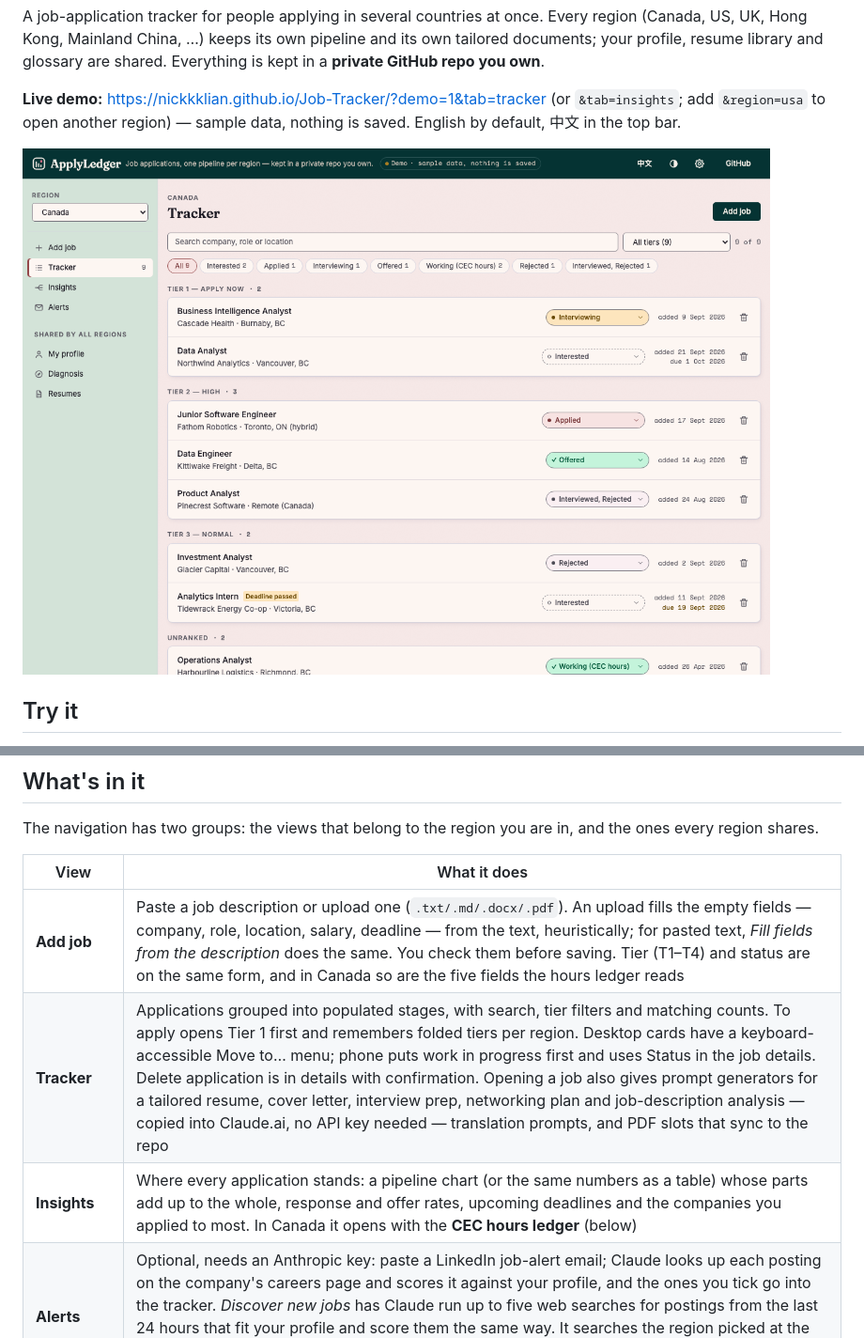
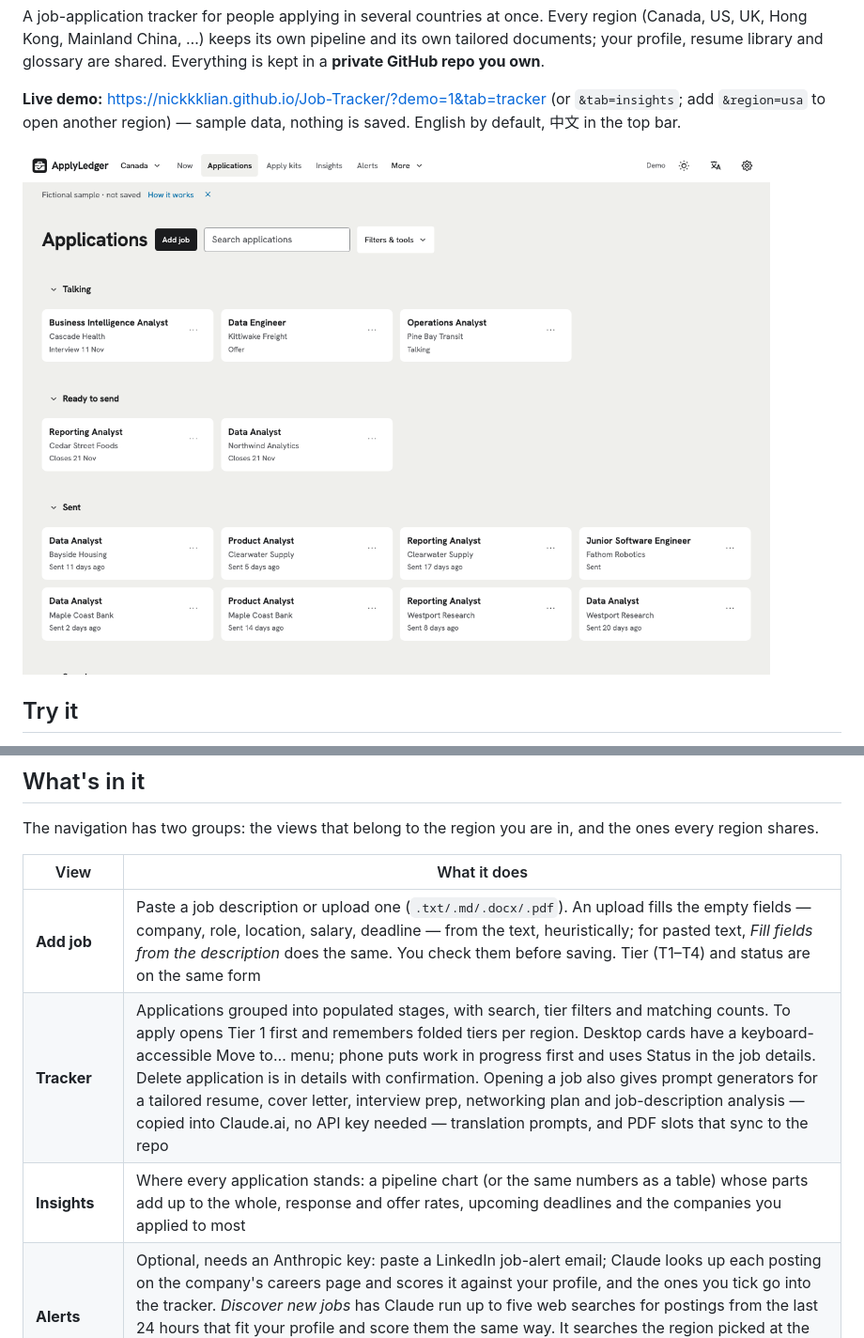
Before and after one commit to NickkkLian/Job-Tracker, a Markdown page: README.md, 2 parts joined by grey strips. Shown at 94% size. Rendered like a GitHub page; pictures changed too: docs/screenshot-tracker.png.

```diff
--- a/README.md
+++ b/README.md
@@ -64,9 +64,9 @@ The navigation has two groups: the views that belong to the region you are in, a
 
 | View | What it does |
 |---|---|
-| **Add job** | Paste a job description or upload one (`.txt/.md/.docx/.pdf`). An upload fills the empty fields — company, role, location, salary, deadline — from the text, heuristically; for pasted text, *Fill fields from the description* does the same. You check them before saving. Tier (T1–T4) and status are on the same form, and in Canada so are the five fields the hours ledger reads |
+| **Add job** | Paste a job description or upload one (`.txt/.md/.docx/.pdf`). An upload fills the empty fields — company, role, location, salary, deadline — from the text, heuristically; for pasted text, *Fill fields from the description* does the same. You check them before saving. Tier (T1–T4) and status are on the same form |
 | **Tracker** | Applications grouped into populated stages, with search, tier filters and matching counts. To apply opens Tier 1 first and remembers folded tiers per region. Desktop cards have a keyboard-accessible Move to… menu; phone puts work in progress first and uses Status in the job details. Delete application is in details with confirmation. Opening a job also gives prompt generators for a tailored resume, cover letter, interview prep, networking plan and job-description analysis — copied into Claude.ai, no API key needed — translation prompts, and PDF slots that sync to the repo |
-| **Insights** | Where every application stands: a pipeline chart (or the same numbers as a table) whose parts add up to the whole, response and offer rates, upcoming deadlines and the companies you applied to most. In Canada it opens with the **CEC hours ledger** (below) |
+| **Insights** | Where every application stands: a pipeline chart (or the same numbers as a table) whose parts add up to the whole, response and offer rates, upcoming deadlines and the companies you applied to most |
 | **Alerts** | Optional, needs an Anthropic key: paste a LinkedIn job-alert email; Claude looks up each posting on the company's careers page and scores it against your profile, and the ones you tick go into the tracker. *Discover new jobs* has Claude run up to five web searches for postings from the last 24 hours that fit your profile and score them the same way. It searches the region picked at the top: each of the twelve regions names its own place and main cities in the search (Remote / Global asks for fully remote roles open to any country) |
 | **My profile** | A sectioned profile (upload files, or start from a skeleton and per-role skills blocks), a translation glossary, and formatting rules that go into every resume prompt |
 | **Diagnosis** | A six-step check before applying: stage → strengths → target profile → reality check against real postings → resume narrative → high-stakes decisions |
```
Also changed, not shown: other parts of README.md (+0 -11 lines).
